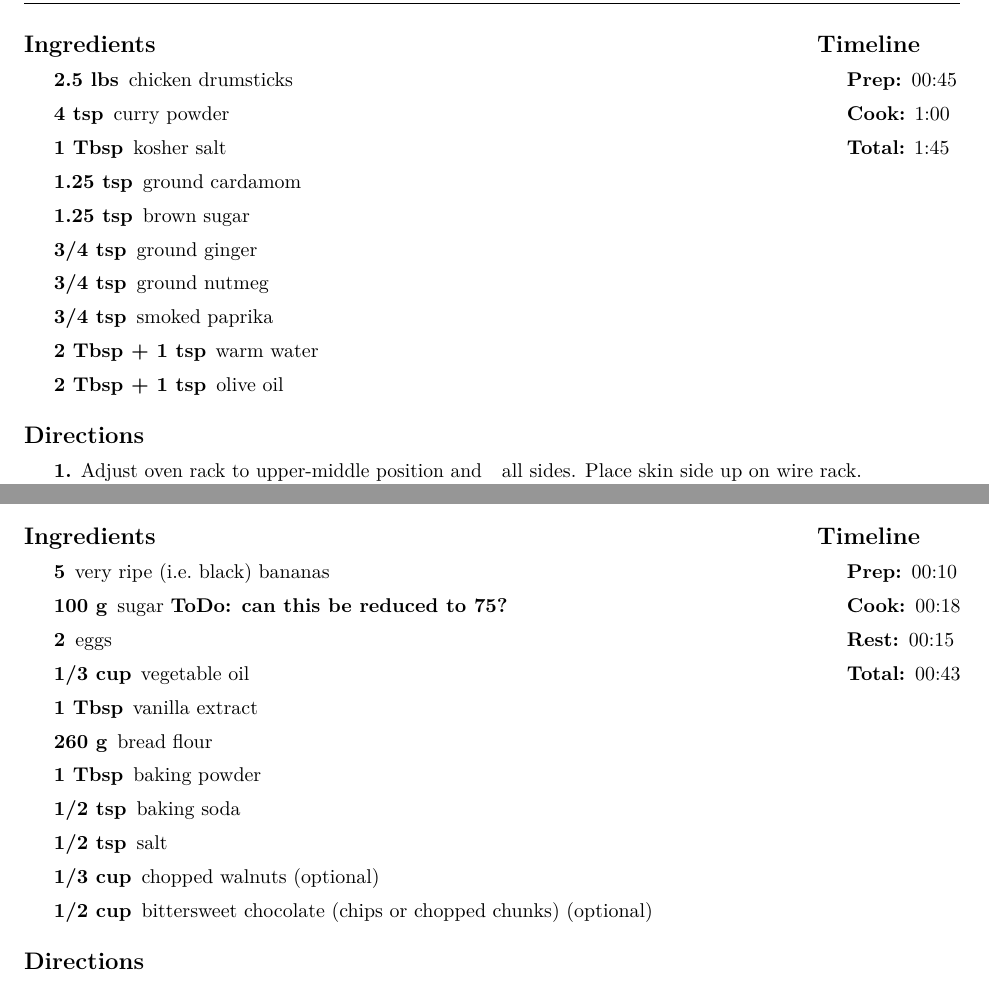
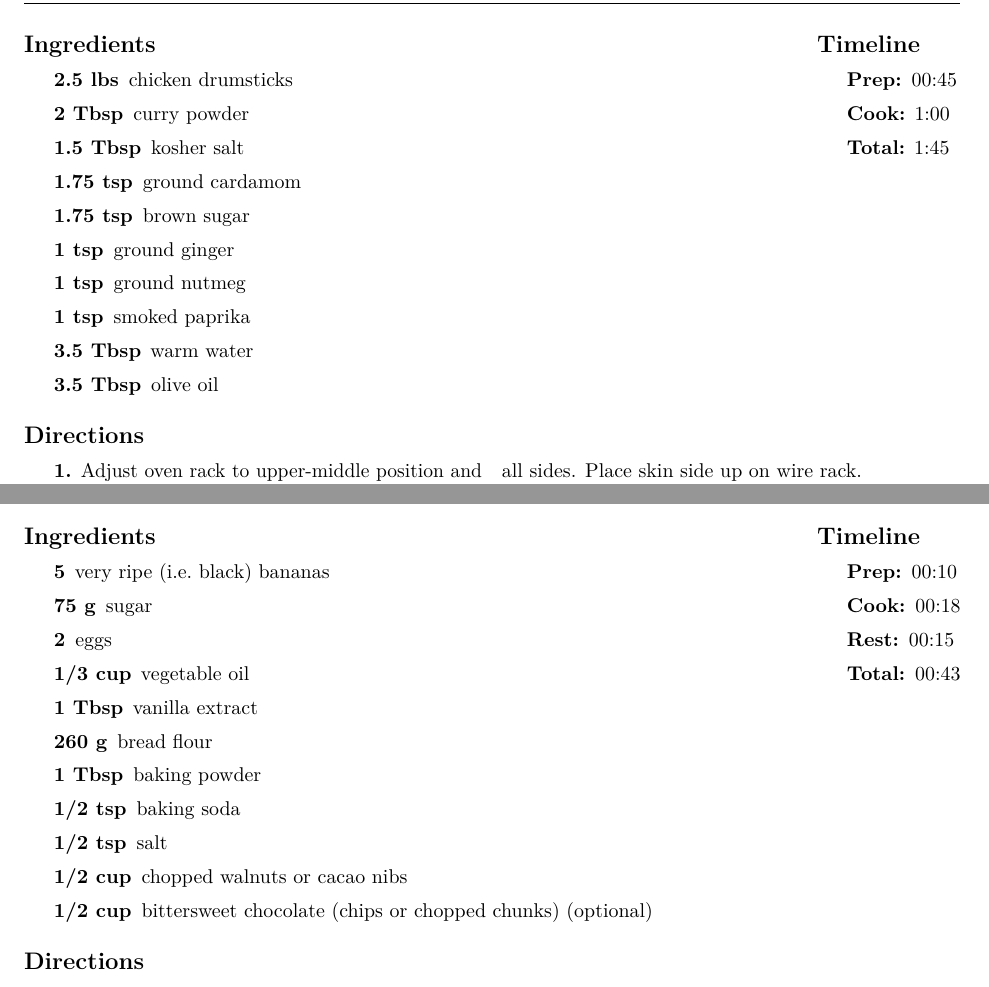
Before and after one commit to notmattmoore/recipes, a LaTeX thesis (recipes.tex): two parts of pages 16 and 34 of 43, joined at a grey line, cut so that both start at the same text. Compiled offline with pdfLaTeX.

Commit message:
small corrections and tweaks

```diff
--- a/recipes.tex
+++ b/recipes.tex
@@ -572,15 +573,15 @@
 \begin{IT}
   \begin{ingredients}
     \item[2.5 lbs] chicken drumsticks
-    \item[4 tsp] curry powder
-    \item[1 Tbsp] kosher salt
-    \item[1.25 tsp] ground cardamom
-    \item[1.25 tsp] brown sugar
-    \item[3/4 tsp] ground ginger
-    \item[3/4 tsp] ground nutmeg
-    \item[3/4 tsp] smoked paprika
-    \item[2 Tbsp + 1 tsp] warm water
-    \item[2 Tbsp + 1 tsp] olive oil
+    \item[2 Tbsp] curry powder
+    \item[1.5 Tbsp] kosher salt
+    \item[1.75 tsp] ground cardamom
+    \item[1.75 tsp] brown sugar
+    \item[1 tsp] ground ginger
+    \item[1 tsp] ground nutmeg
+    \item[1 tsp] smoked paprika
+    \item[3.5 Tbsp] warm water
+    \item[3.5 Tbsp] olive oil
   \end{ingredients}
 
   \switchcolumn
@@ -1263,7 +1264,7 @@
 \begin{IT}
   \begin{ingredients}
     \item[5] very ripe (i.e.\ black) bananas
-    \item[100 g] sugar \todo[can this be reduced to 75?]
+    \item[75 g] sugar
     \item[2] eggs
     \item[1/3 cup] vegetable oil
     \item[1 Tbsp] vanilla extract
@@ -1271,7 +1272,7 @@
     \item[1 Tbsp] baking powder
     \item[1/2 tsp] baking soda
     \item[1/2 tsp] salt
-    \item[1/3 cup] chopped walnuts (optional)
+    \item[1/2 cup] chopped walnuts or cacao nibs
     \item[1/2 cup] bittersweet chocolate (chips or chopped chunks) (optional)
   \end{ingredients}
 
```
Also changed, not shown: recipes.tex (29 more changed lines).
